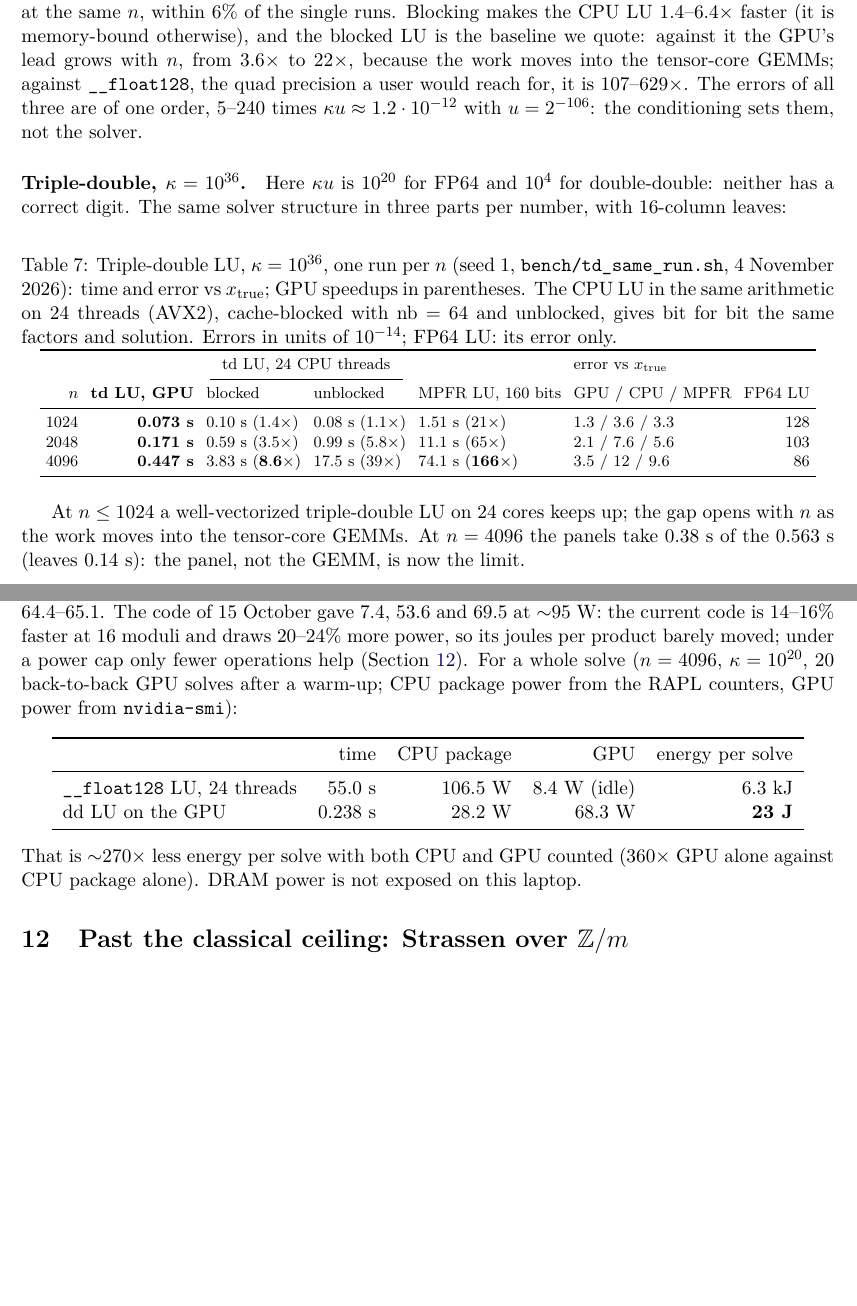
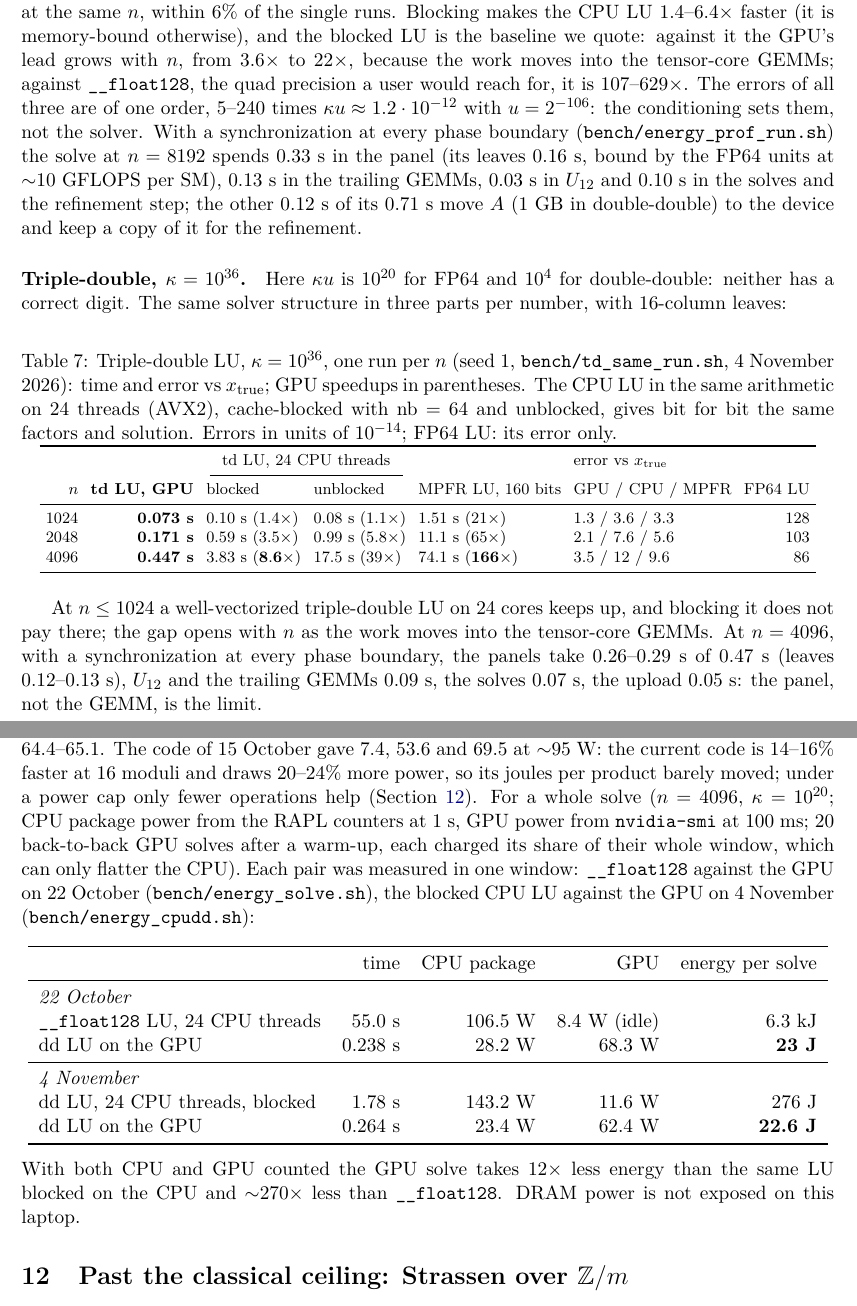
Before and after one commit to ShabanEjupi/ozaki-blackwell, a LaTeX paper (paper/main.tex): two parts of pages 6 and 15 of 20, joined at a grey line, cut so that both start at the same text, the shorter picture padded with empty space. Compiled offline with pdfLaTeX.

Commit message:
paper: energy per solve against the blocked CPU LU, measured (4 November, one window): 276 J vs 22.6 J on the GPU = 12x, beside the 22 October pair against __float128 (~270x); the RAPL fix made the window count 14 package samples; phase breakdowns of today's solvers (dd n=8192: panel 0.33 s, leaves 0.16, GEMMs 0.13, U12 0.03, solves+refinement 0.10 of 0.71 s, the rest moving A; td n=4096: panels 0.26-0.29 of 0.47 s); conclusion and Albanian summary say 12x and ~270x; arxiv.txt 20 pages; README energy line. Builds clean, 20 pages

```diff
--- a/paper/main.tex
+++ b/paper/main.tex
@@ -251,6 +251,10 @@ makes the CPU LU 1.4--6.4$\times$ faster (it is memory-bound otherwise), and the
 it the GPU's lead grows with $n$, from $3.6\times$ to $22\times$, because the work moves into the tensor-core GEMMs; against
 \texttt{\_\_float128}, the quad precision a user would reach for, it is 107--629$\times$. The errors of all three are of one order,
 5--240 times $\kappa u\approx1.2\cdot10^{-12}$ with $u=2^{-106}$: the conditioning sets them, not the solver.
+With a synchronization at every phase boundary (\texttt{bench/energy\_prof\_run.sh}) the solve at $n=8192$ spends 0.33~s in
+the panel (its leaves 0.16~s, bound by the FP64 units at $\sim$10~GFLOPS per SM), 0.13~s in the trailing GEMMs, 0.03~s in
+$U_{12}$ and 0.10~s in the solves and the refinement step; the other 0.12~s of its 0.71~s move $A$ (1~GB in double-double)
+to the device and keep a copy of it for the refinement.
 
 \paragraph{Triple-double, $\kappa=10^{36}$.} Here $\kappa u$ is $10^{20}$ for FP64 and $10^4$ for double-double: neither has a
 correct digit. The same solver structure in three parts per number, with 16-column leaves:
@@ -269,9 +273,10 @@ $n$ & \textbf{td LU, GPU} & blocked & unblocked & MPFR LU, 160 bits & GPU / CPU
 4096 & \textbf{0.447 s} & 3.83 s ($\mathbf{8.6\times}$) & 17.5 s ($39\times$) & 74.1 s ($\mathbf{166\times}$) & 3.5 / 12 / 9.6 & 86 \\\bottomrule
 \end{tabular}
 \end{table}
-At $n\le1024$ a well-vectorized triple-double LU on 24 cores keeps up; the gap opens with $n$ as the work moves into the
-tensor-core GEMMs. At $n=4096$ the panels take 0.38~s of the 0.563~s (leaves 0.14~s): the panel, not the GEMM, is now the
-limit.
+At $n\le1024$ a well-vectorized triple-double LU on 24 cores keeps up, and blocking it does not pay there; the gap opens with
+$n$ as the work moves into the tensor-core GEMMs. At $n=4096$, with a synchronization at every phase boundary, the panels take
+0.26--0.29~s of 0.47~s (leaves 0.12--0.13~s), $U_{12}$ and the trailing GEMMs 0.09~s, the solves 0.07~s, the upload 0.05~s: the
+panel, not the GEMM, is the limit.
 
 \section{Thousands of bits, exactly: linear in the bits}\label{sec:big}
 The 49 moduli $\le 256$ cap one Ozaki-II product at $\sim$160-bit inputs, and slicing beyond that costs a number of GEMMs that
@@ -630,14 +635,21 @@ runs each on 3 November with the current code, \texttt{bench/energy\_all.sh}): n
 Ozaki-II at 16 moduli 50.2--51.3 ($6.9$--$7.5\times$; 5.79--5.87~TFLOPS sustained at 113--117~W), at 12 moduli 64.4--65.1. The
 code of 15 October gave 7.4, 53.6 and 69.5 at $\sim$95~W: the current code is 14--16\% faster at 16 moduli and draws
 20--24\% more power, so its joules per product barely moved; under a power cap only fewer operations help
-(Section~\ref{sec:strassen}). For a whole solve ($n=4096$, $\kappa=10^{20}$, 20 back-to-back GPU solves after a warm-up; CPU
-package power from the RAPL counters, GPU power from \texttt{nvidia-smi}):
+(Section~\ref{sec:strassen}). For a whole solve ($n=4096$, $\kappa=10^{20}$; CPU package power from the RAPL counters at 1~s, GPU power from
+\texttt{nvidia-smi} at 100~ms; 20 back-to-back GPU solves after a warm-up, each charged its share of their whole window,
+which can only flatter the CPU). Each pair was measured in one window: \texttt{\_\_float128} against the GPU on 22 October
+(\texttt{bench/energy\_solve.sh}), the blocked CPU LU against the GPU on 4 November (\texttt{bench/energy\_cpudd.sh}):
 \begin{center}\begin{tabular}{lrrrr}\toprule
 & time & CPU package & GPU & energy per solve \\\midrule
-\texttt{\_\_float128} LU, 24 threads & 55.0 s & 106.5 W & 8.4 W (idle) & 6.3 kJ \\
-dd LU on the GPU & 0.238 s & 28.2 W & 68.3 W & \textbf{23 J} \\\bottomrule
+\multicolumn{5}{l}{\emph{22 October}} \\
+\texttt{\_\_float128} LU, 24 CPU threads & 55.0 s & 106.5 W & 8.4 W (idle) & 6.3 kJ \\
+dd LU on the GPU & 0.238 s & 28.2 W & 68.3 W & \textbf{23 J} \\\midrule
+\multicolumn{5}{l}{\emph{4 November}} \\
+dd LU, 24 CPU threads, blocked & 1.78 s & 143.2 W & 11.6 W & 276 J \\
+dd LU on the GPU & 0.264 s & 23.4 W & 62.4 W & \textbf{22.6 J} \\\bottomrule
 \end{tabular}\end{center}
-That is $\sim$270$\times$ less energy per solve with both CPU and GPU counted ($360\times$ GPU alone against CPU package alone).
+With both CPU and GPU counted the GPU solve takes $12\times$ less energy than the same LU blocked on the CPU and $\sim$270$\times$
+less than \texttt{\_\_float128}.
 DRAM power is not exposed on this laptop.
 
 \section{Past the classical ceiling: Strassen over $\mathbb{Z}/m$}\label{sec:strassen}
```
Also changed, not shown: paper/arxiv.txt (+1 -1 lines), README.md, paper/main.pdf, paper/main.tex (4 more changed lines).
